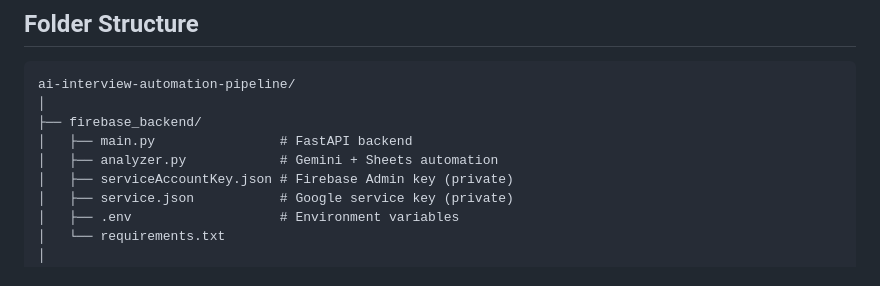
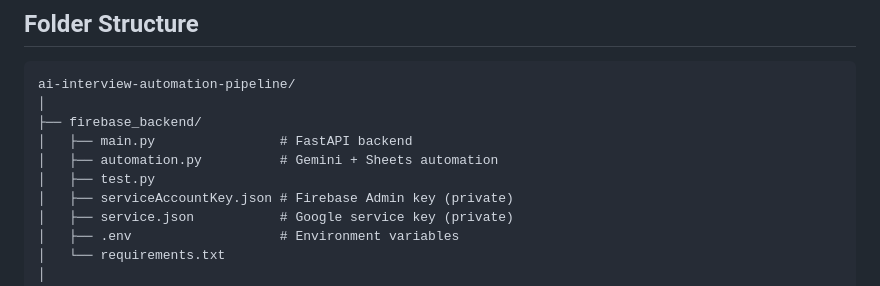
Before and after one commit to umamanipraharshitha/ai-interview-automation-pipeline, a Markdown page: README.md, the part around the change. Rendered like a GitHub page.

Commit message:
Update README with project overview and setup instructions

```diff
--- a/README.md
+++ b/README.md
@@ -61,7 +61,8 @@ ai-interview-automation-pipeline/
 │
 ├── firebase_backend/
 │   ├── main.py                # FastAPI backend
-│   ├── analyzer.py            # Gemini + Sheets automation
+│   ├── automation.py          # Gemini + Sheets automation
+│   ├── test.py
 │   ├── serviceAccountKey.json # Firebase Admin key (private)
 │   ├── service.json           # Google service key (private)
 │   ├── .env                   # Environment variables
```
